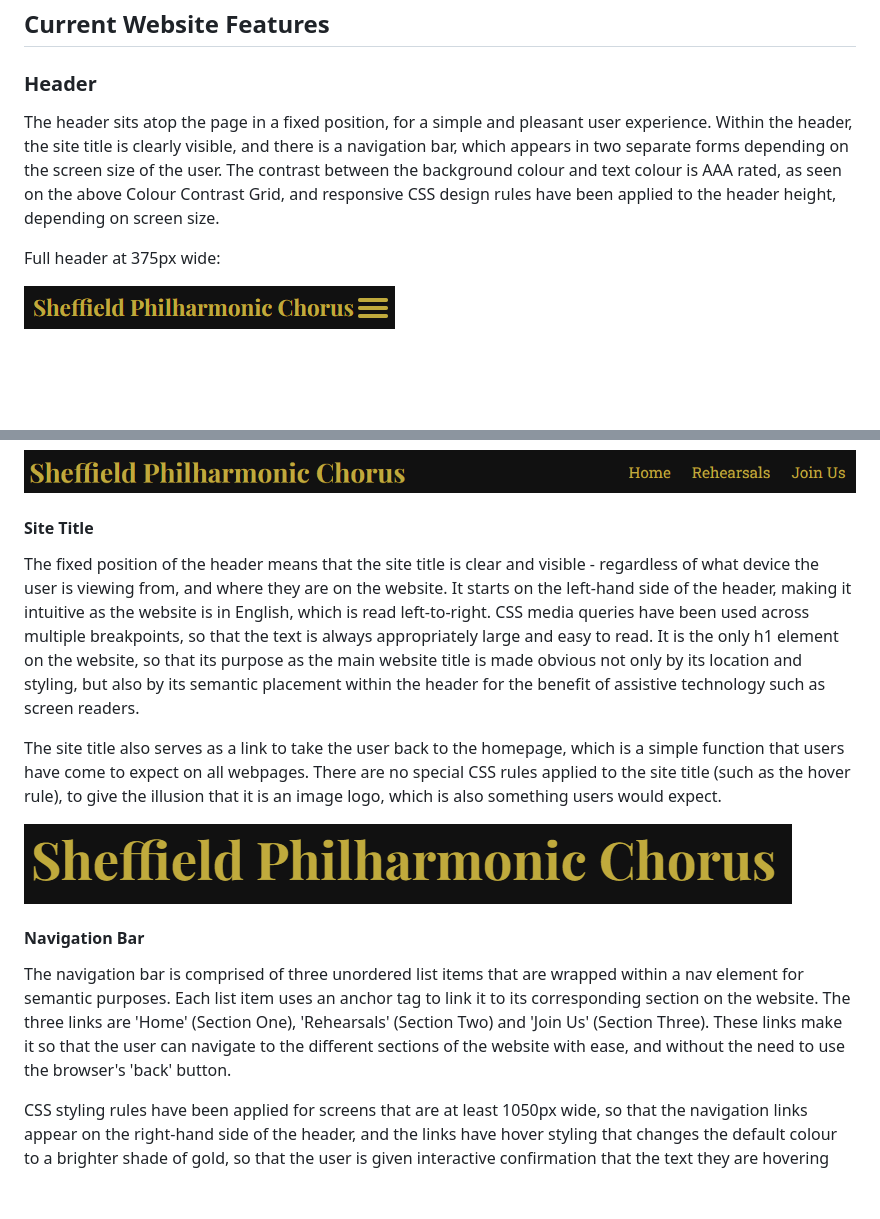
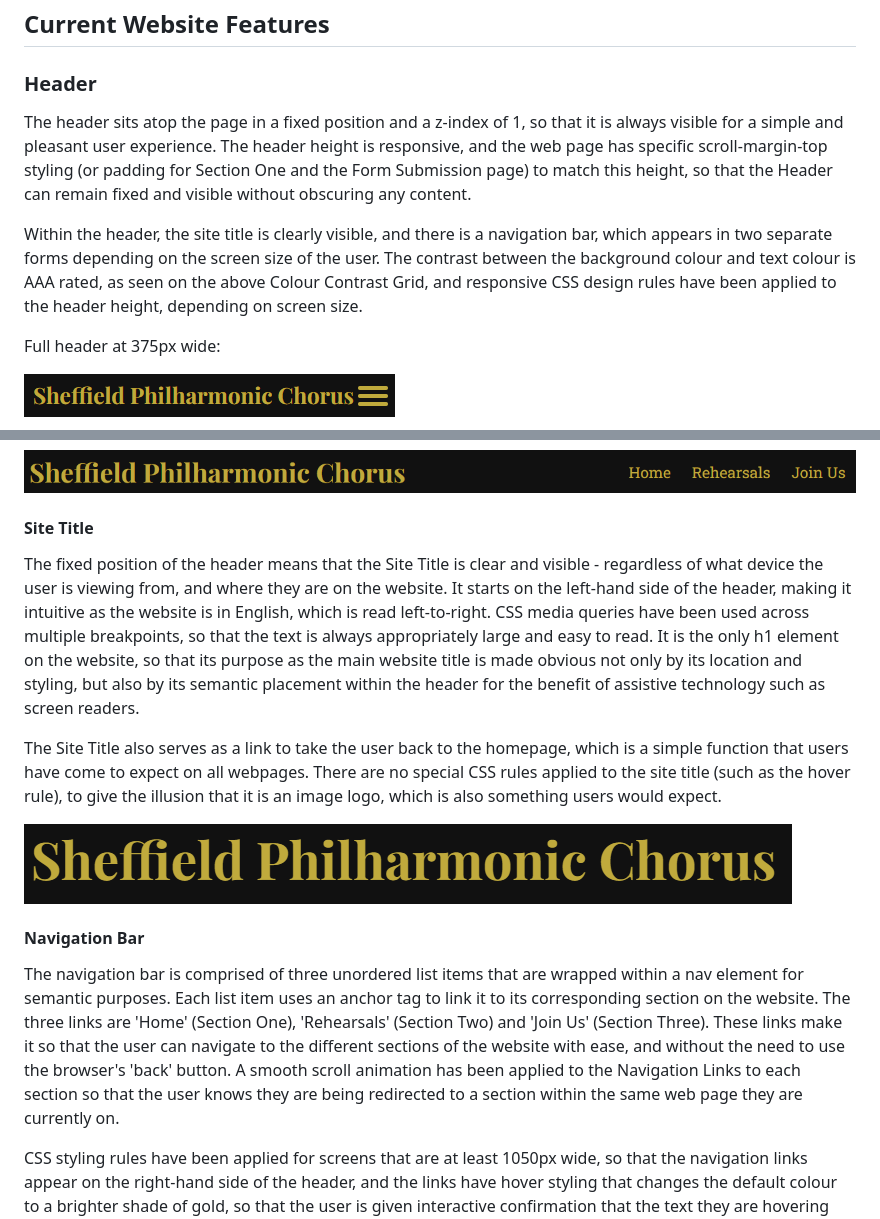
Before and after one commit to emmacadavra/ci-portfolio1-spc, a Markdown page: README.md, 2 parts joined by grey strips. Rendered like a GitHub page; blank space fills up the shorter version.

Commit message:
Add to Testing of Site Features in TESTING and amend Header Feature content in README

```diff
--- a/README.md
+++ b/README.md
@@ -89,7 +89,9 @@ For this website I chose an elegant colour scheme comprised of three shades of g
 ## **Current Website Features**
 ### **Header**
 
-The header sits atop the page in a fixed position, for a simple and pleasant user experience. Within the header, the site title is clearly visible, and there is a navigation bar, which appears in two separate forms depending on the screen size of the user. The contrast between the background colour and text colour is AAA rated, as seen on the above Colour Contrast Grid, and responsive CSS design rules have been applied to the header height, depending on screen size.
+The header sits atop the page in a fixed position and a z-index of 1, so that it is always visible for a simple and pleasant user experience. The header height is responsive, and the web page has specific scroll-margin-top styling (or padding for Section One and the Form Submission page) to match this height, so that the Header can remain fixed and visible without obscuring any content.
+
+Within the header, the site title is clearly visible, and there is a navigation bar, which appears in two separate forms depending on the screen size of the user. The contrast between the background colour and text colour is AAA rated, as seen on the above Colour Contrast Grid, and responsive CSS design rules have been applied to the header height, depending on screen size.
 
 Full header at 375px wide:
 
@@ -105,15 +107,15 @@ Full header at 1280px wide:
 
 #### **Site Title**
 
-The fixed position of the header means that the site title is clear and visible - regardless of what device the user is viewing from, and where they are on the website. It starts on the left-hand side of the header, making it intuitive as the website is in English, which is read left-to-right. CSS media queries have been used across multiple breakpoints, so that the text is always appropriately large and easy to read. It is the only h1 element on the website, so that its purpose as the main website title is made obvious not only by its location and styling, but also by its semantic placement within the header for the benefit of assistive technology such as screen readers.
+The fixed position of the header means that the Site Title is clear and visible - regardless of what device the user is viewing from, and where they are on the website. It starts on the left-hand side of the header, making it intuitive as the website is in English, which is read left-to-right. CSS media queries have been used across multiple breakpoints, so that the text is always appropriately large and easy to read. It is the only h1 element on the website, so that its purpose as the main website title is made obvious not only by its location and styling, but also by its semantic placement within the header for the benefit of assistive technology such as screen readers.
 
-The site title also serves as a link to take the user back to the homepage, which is a simple function that users have come to expect on all webpages. There are no special CSS rules applied to the site title (such as the hover rule), to give the illusion that it is an image logo, which is also something users would expect.
+The Site Title also serves as a link to take the user back to the homepage, which is a simple function that users have come to expect on all webpages. There are no special CSS rules applied to the site title (such as the hover rule), to give the illusion that it is an image logo, which is also something users would expect.
 
 ![Site Title on Desktop view](docs/images/header-site-title-desktop.png)
 
 #### **Navigation Bar**
 
-The navigation bar is comprised of three unordered list items that are wrapped within a nav element for semantic purposes. Each list item uses an anchor tag to link it to its corresponding section on the website. The three links are 'Home' (Section One), 'Rehearsals' (Section Two) and 'Join Us' (Section Three). These links make it so that the user can navigate to the different sections of the website with ease, and without the need to use the browser's 'back' button.
+The navigation bar is comprised of three unordered list items that are wrapped within a nav element for semantic purposes. Each list item uses an anchor tag to link it to its corresponding section on the website. The three links are 'Home' (Section One), 'Rehearsals' (Section Two) and 'Join Us' (Section Three). These links make it so that the user can navigate to the different sections of the website with ease, and without the need to use the browser's 'back' button. A smooth scroll animation has been applied to the Navigation Links to each section so that the user knows they are being redirected to a section within the same web page they are currently on.
 
 CSS styling rules have been applied for screens that are at least 1050px wide, so that the navigation links appear on the right-hand side of the header, and the links have hover styling that changes the default colour to a brighter shade of gold, so that the user is given interactive confirmation that the text they are hovering over is a clickable link.
 
```
Also changed, not shown: TESTING.md (+6 -2 lines).
